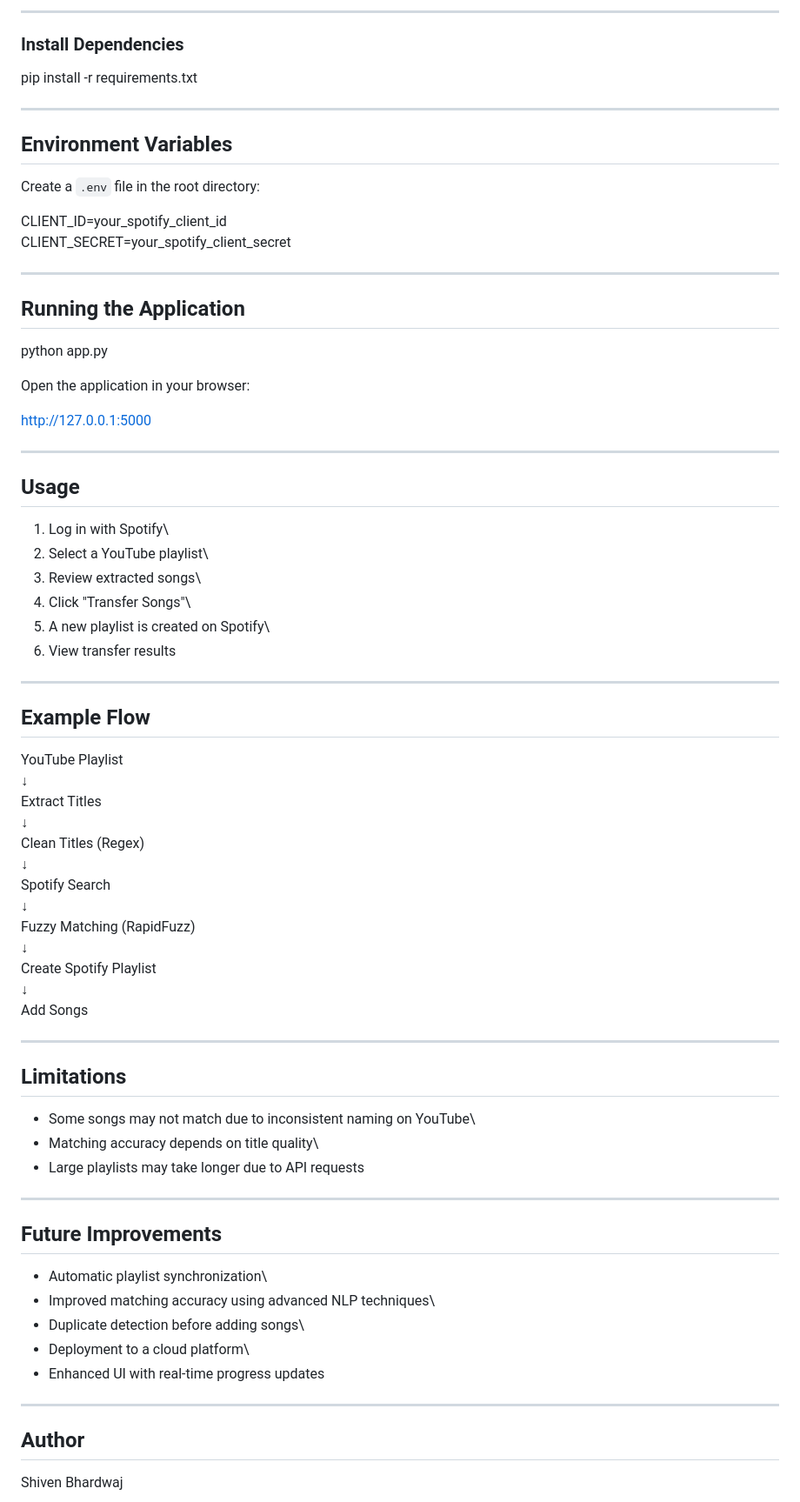
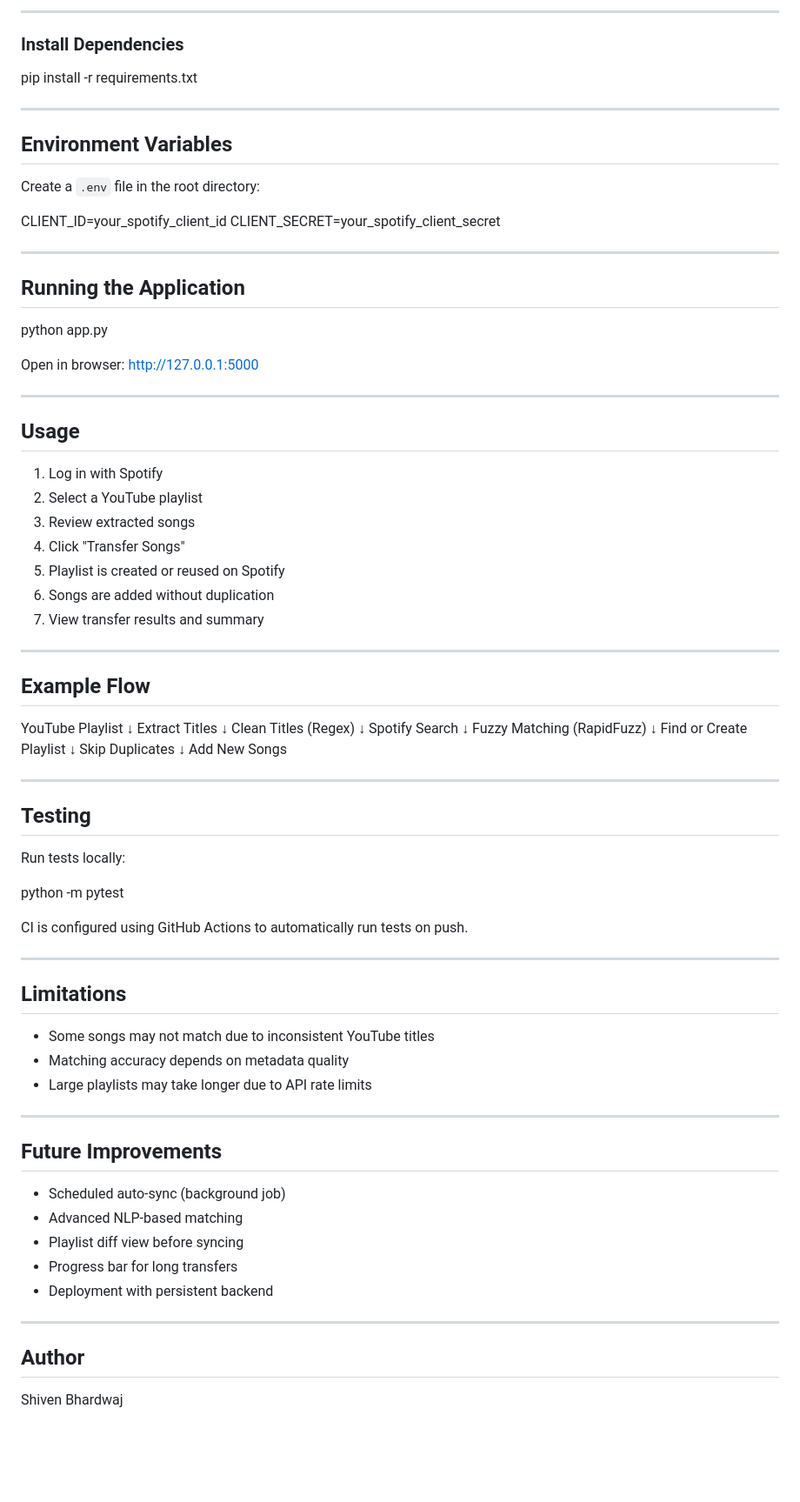
Before and after one commit to sbhardw3/AddMusicToSpotify, a Markdown page: README.md, the part around one of its changes. Shown at 87% size. Drawn GitHub-style; blank space fills up the shorter version.

```diff
--- a/README.md
+++ b/README.md
@@ -71,77 +77,89 @@ Data API and Spotify Web API to automate playlist transfer.
 
-------------------------------------------------------------------------
+---
 
 ### Install Dependencies
 
 pip install -r requirements.txt
 
-------------------------------------------------------------------------
+---
 
 ## Environment Variables
 
 Create a `.env` file in the root directory:
 
-CLIENT_ID=your_spotify_client_id\
+CLIENT_ID=your_spotify_client_id
 CLIENT_SECRET=your_spotify_client_secret
 
-------------------------------------------------------------------------
+---
 
 ## Running the Application
 
 python app.py
 
-Open the application in your browser:
-
+Open in browser:
 http://127.0.0.1:5000
 
-------------------------------------------------------------------------
+---
 
 ## Usage
 
-1.  Log in with Spotify\
-2.  Select a YouTube playlist\
-3.  Review extracted songs\
-4.  Click "Transfer Songs"\
-5.  A new playlist is created on Spotify\
-6.  View transfer results
+1. Log in with Spotify
+2. Select a YouTube playlist
+3. Review extracted songs
+4. Click "Transfer Songs"
+5. Playlist is created or reused on Spotify
+6. Songs are added without duplication
+7. View transfer results and summary
 
-------------------------------------------------------------------------
+---
 
 ## Example Flow
 
-YouTube Playlist\
-↓\
-Extract Titles\
-↓\
-Clean Titles (Regex)\
-↓\
-Spotify Search\
-↓\
-Fuzzy Matching (RapidFuzz)\
-↓\
-Create Spotify Playlist\
-↓\
-Add Songs
+YouTube Playlist
+↓
+Extract Titles
+↓
+Clean Titles (Regex)
+↓
+Spotify Search
+↓
+Fuzzy Matching (RapidFuzz)
+↓
+Find or Create Playlist
+↓
+Skip Duplicates
+↓
+Add New Songs
 
-------------------------------------------------------------------------
+---
+
+## Testing
+
+Run tests locally:
+
+python -m pytest
+
+CI is configured using GitHub Actions to automatically run tests on push.
+
+---
 
 ## Limitations
 
--   Some songs may not match due to inconsistent naming on YouTube\
--   Matching accuracy depends on title quality\
--   Large playlists may take longer due to API requests
+* Some songs may not match due to inconsistent YouTube titles
+* Matching accuracy depends on metadata quality
+* Large playlists may take longer due to API rate limits
 
-------------------------------------------------------------------------
+---
 
 ## Future Improvements
 
--   Automatic playlist synchronization\
--   Improved matching accuracy using advanced NLP techniques\
--   Duplicate detection before adding songs\
--   Deployment to a cloud platform\
--   Enhanced UI with real-time progress updates
+* Scheduled auto-sync (background job)
+* Advanced NLP-based matching
+* Playlist diff view before syncing
+* Progress bar for long transfers
+* Deployment with persistent backend
 
-------------------------------------------------------------------------
+---
 
 ## Author
 
```
Also changed, not shown: other parts of README.md (+48 -42 lines).
